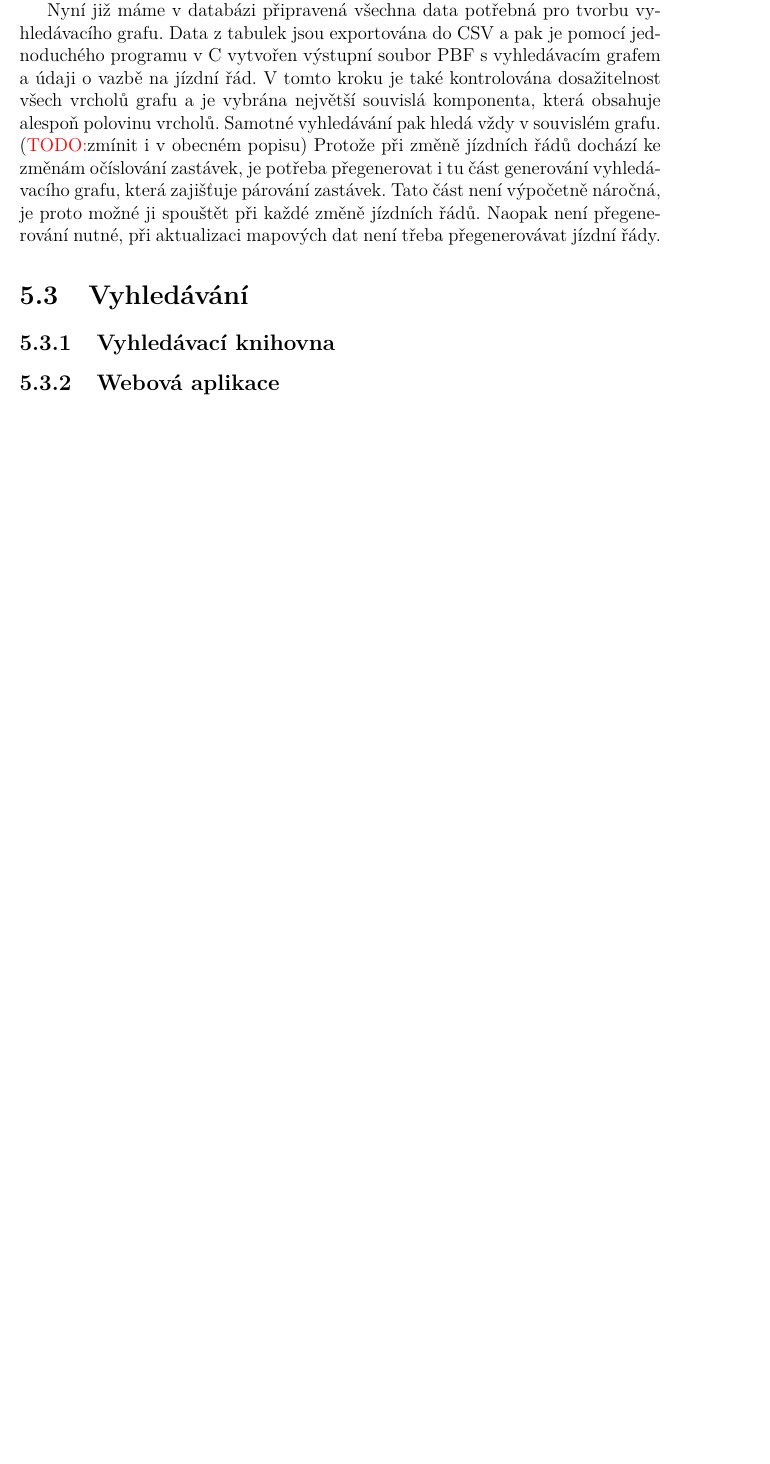
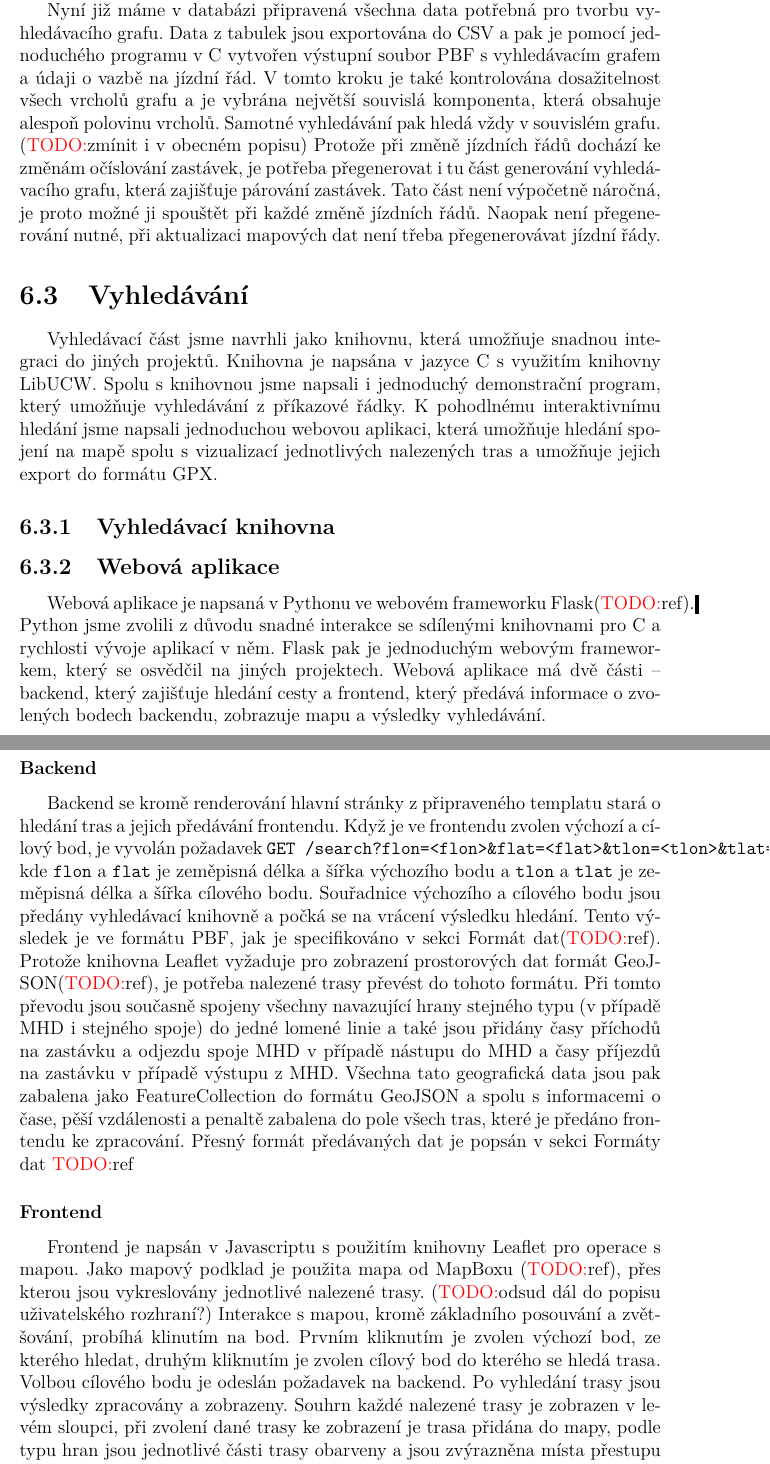
Before and after one commit to xtompok/osmawalk, a LaTeX thesis (text/mgr/cs/prace.tex, which reads text/mgr/cs/implementace.tex): part of page 20 of 26 before the commit and two parts of pages 21 and 22 of 28 after it, the two joined at a grey line, cut so that both start at the same text, the shorter picture padded with empty space. Compiled offline with pdfLaTeX; a missing bibliography style is replaced by a similar one.

Commit message:
Writing text (about implementation)

```diff
--- a/text/mgr/cs/implementace.tex
+++ b/text/mgr/cs/implementace.tex
@@ -172,6 +172,55 @@ očíslování zastávek, je potřeba přegenerovat i tu část generování vyh
 grafu, která zajišťuje párování zastávek. Tato část není výpočetně náročná, je
 proto možné ji spouštět při každé změně jízdních řádů. Naopak není přegenerování
 nutné, při aktualizaci mapových dat není třeba přegenerovávat jízdní řády.
+
 \section{Vyhledávání}
+Vyhledávací část jsme navrhli jako knihovnu, která umožňuje snadnou integraci do
+jiných projektů. Knihovna je napsána v jazyce C s využitím knihovny LibUCW.
+Spolu s knihovnou jsme napsali i jednoduchý demonstrační program, který umožňuje
+vyhledávání z příkazové řádky. K pohodlnému interaktivnímu hledání jsme napsali
+jednoduchou webovou aplikaci, která umožňuje hledání spojení na mapě spolu s
+vizualizací jednotlivých nalezených tras a umožňuje jejich export do formátu
+GPX.
+
 \subsection{Vyhledávací knihovna}
+
 \subsection{Webová aplikace}
+Webová aplikace je napsaná v Pythonu ve webovém frameworku Flask(\TODO ref).
+Python jsme zvolili z důvodu snadné interakce se sdílenými knihovnami pro C a
+rychlosti vývoje aplikací v něm. Flask pak je jednoduchým webovým frameworkem,
+který se osvědčil na jiných projektech. Webová aplikace má dvě části -- backend,
+který zajišťuje hledání cesty a frontend, který předává informace o zvolených
+bodech backendu, zobrazuje mapu a výsledky vyhledávání.
+
+\subsubsection{Backend}
+Backend se kromě renderování hlavní stránky z připraveného templatu stará o
+hledání tras a jejich předávání frontendu. Když je ve frontendu zvolen výchozí a
+cílový bod, je vyvolán požadavek {\tt GET
+/search?flon=<flon>\&flat=<flat>\&tlon=<tlon>\&tlat=<tlat>}, kde {\tt flon} a
+{\tt flat} je zeměpisná délka a šířka výchozího bodu a {\tt tlon} a {\tt tlat}
+je zeměpisná délka a šířka cílového bodu. Souřadnice výchozího a cílového bodu
+jsou předány vyhledávací knihovně a počká se na vrácení výsledku hledání. Tento
+výsledek je ve formátu PBF, jak je specifikováno v sekci Formát dat(\TODO ref).
+Protože knihovna Leaflet vyžaduje pro zobrazení prostorových dat formát
+GeoJSON(\TODO ref), je potřeba nalezené trasy převést do tohoto formátu. Při
+tomto převodu jsou současně spojeny všechny navazující hrany stejného typu (v
+případě MHD i stejného spoje) do jedné lomené linie a také jsou přidány časy
+příchodů na zastávku a odjezdu spoje MHD v případě nástupu do MHD a časy
+příjezdů na zastávku v případě výstupu z MHD. Všechna tato geografická data jsou
+pak zabalena jako FeatureCollection do formátu GeoJSON a spolu s informacemi o
+čase, pěší vzdálenosti a penaltě zabalena do pole všech tras, které je předáno
+frontendu ke zpracování. Přesný formát předávaných dat je popsán v sekci Formáty
+dat {\TODO ref}
+\subsubsection{Frontend}
+Frontend je napsán v Javascriptu s použitím knihovny Leaflet pro operace s
+mapou. Jako mapový podklad je použita mapa od MapBoxu (\TODO ref), přes kterou
+jsou vykreslovány jednotlivé nalezené trasy. (\TODO odsud dál do popisu
+uživatelského rozhraní?) Interakce s mapou, kromě základního
+posouvání a zvětšování, probíhá klinutím na bod. Prvním kliknutím je zvolen
+výchozí bod, ze kterého hledat, druhým kliknutím je zvolen cílový bod do kterého
+se hledá trasa. Volbou cílového bodu je odeslán požadavek na backend. Po
+vyhledání trasy jsou výsledky zpracovány a zobrazeny. Souhrn každé nalezené
+trasy je zobrazen v levém sloupci, při zvolení dané trasy ke zobrazení je trasa
+přidána do mapy, podle typu hran jsou jednotlivé části trasy obarveny a jsou
+zvýrazněna místa přestupu na MHD. Detailní informace o MHD lze zobrazit
+kliknutím na ikonu u přestupní zastávky nebo na hranu spoje MHD.
```
Also changed, not shown: text/mgr/cs/data.tex (+3 -0 lines).
